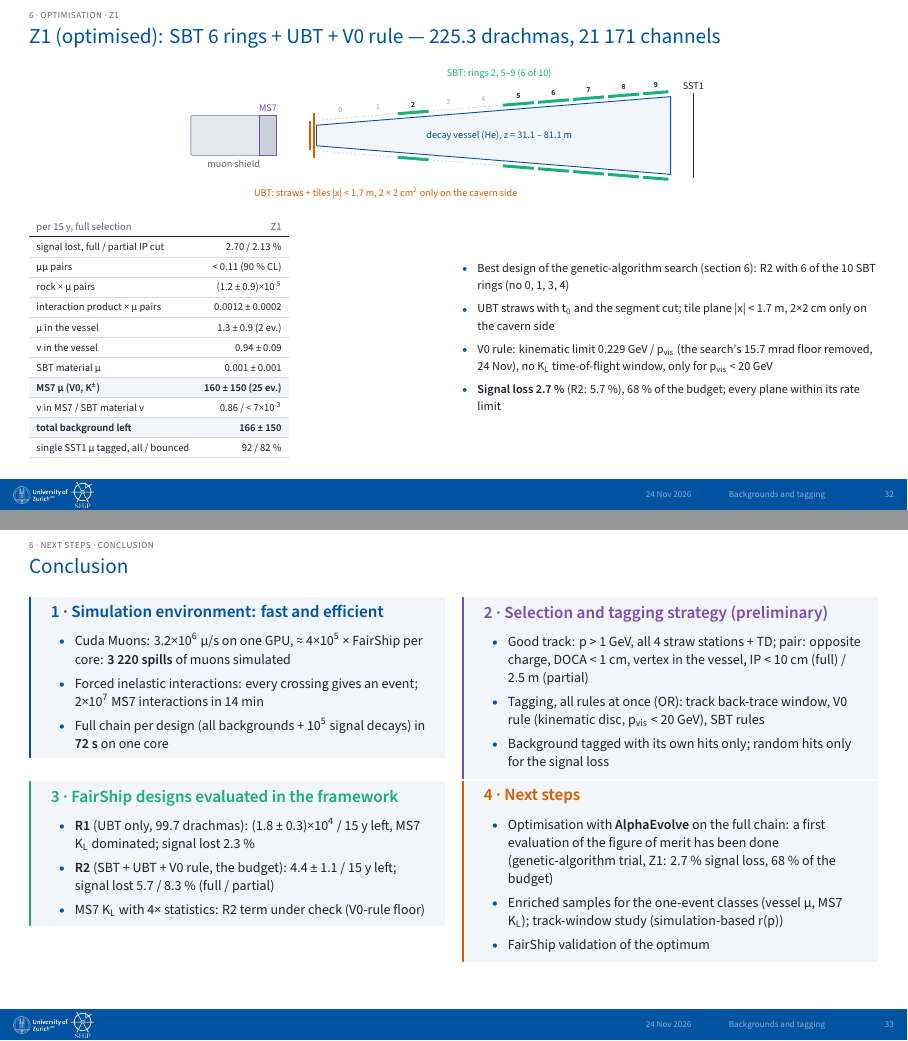
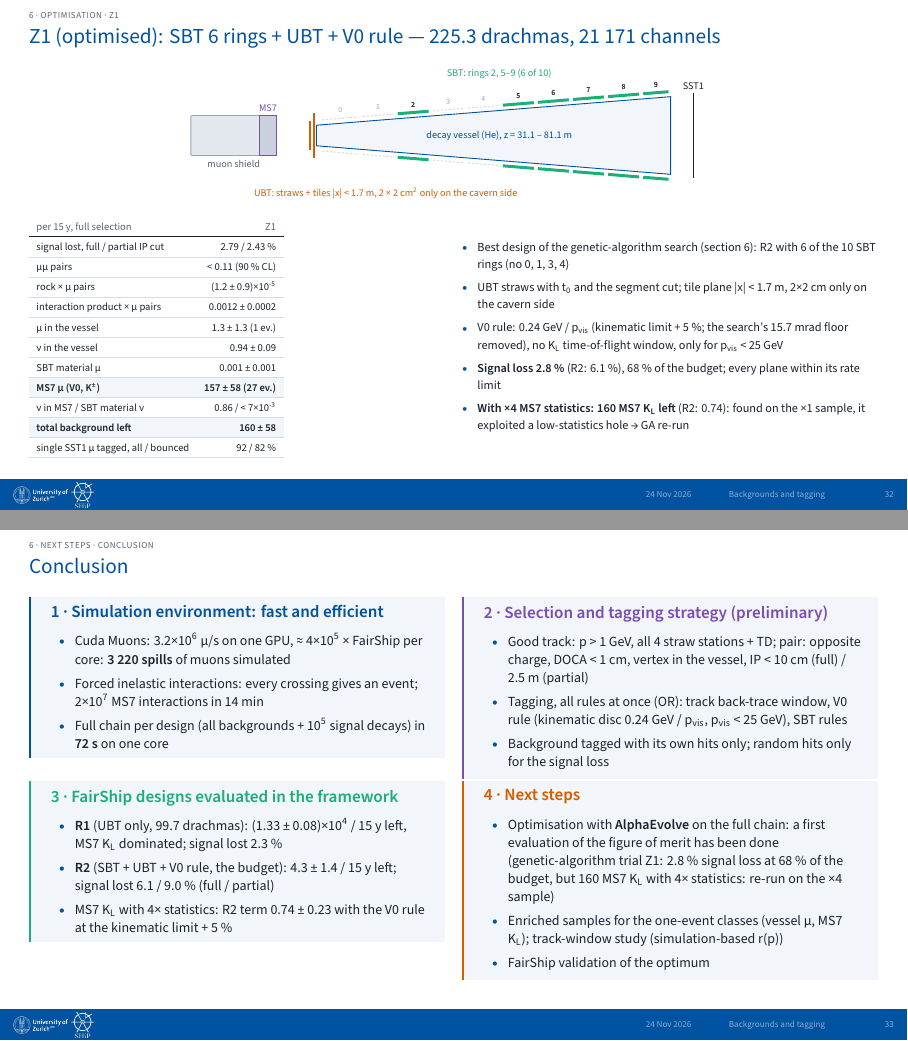
Before and after one commit to Gfrisella/Presentation_Tagging_System, LaTeX slides (main.tex, which reads sections/04_background_tagging.tex, sections/05_next_steps.tex, sections/06_backup.tex): pages 32 and 33 of 53, joined at a grey line. The pictures show the PDF file main.pdf that the author committed with the source.

Commit message:
V0 rule 0.24 GeV / p_vis, p_max 25 GeV; design tables with x4 MS7 statistics
Co-Authored-By: Claude Opus 5.5 <noreply@anthropic.com>

```diff
--- a/sections/04_background_tagging.tex
+++ b/sections/04_background_tagging.tex
@@ -54,7 +54,7 @@
 \flowarrow%
 \flowstep{white}{rule}{2.28pt}{3.64pt}{{\fontsize{5.92pt}{7.40pt}\selectfont\textbf{\textcolor{purple}{trace back as a neutral}}\par}\vspace{0.91pt}{\fontsize{5.01pt}{6.76pt}\selectfont\textcolor{ink}{from the vertex along p\textsubscript{vis} to the UBT}\par}}%
 \flowarrow%
-\flowstep{white}{rule}{2.28pt}{3.64pt}{{\fontsize{5.92pt}{7.40pt}\selectfont\textbf{\textcolor{purple}{disc + early window}}\par}\vspace{0.91pt}{\fontsize{5.01pt}{6.76pt}\selectfont\textcolor{ink}{r = 5 cm + 0.229 GeV/p\textsubscript{vis}·Δz; window opened by the K\textsubscript{L} flight time}\par}}%
+\flowstep{white}{rule}{2.28pt}{3.64pt}{{\fontsize{5.92pt}{7.40pt}\selectfont\textbf{\textcolor{purple}{disc + early window}}\par}\vspace{0.91pt}{\fontsize{5.01pt}{6.76pt}\selectfont\textcolor{ink}{r = 5 cm + 0.24 GeV/p\textsubscript{vis}·Δz; window opened by the K\textsubscript{L} flight time}\par}}%
 \flowarrow%
 \flowstep{white}{rule}{2.28pt}{3.64pt}{{\fontsize{5.92pt}{7.40pt}\selectfont\textbf{\textcolor{purple}{any hit?}}\par}\vspace{0.91pt}{\fontsize{5.01pt}{6.76pt}\selectfont\textcolor{ink}{yes → tagged: the parent muon or the other products}\par}}%
 \end{flowrow}
@@ -85,7 +85,7 @@
 \hfill%
 \begin{minipage}[c]{\dimexpr(1.0000\linewidth-1.0000\dimexpr42.90pt\relax)}\raggedright
 \begin{flowrow}{\dimexpr(\linewidth-3\dimexpr5.46pt\relax)/4\relax}{5.46pt}%
-\flowstep{white}{rule}{2.28pt}{3.64pt}{{\fontsize{4.78pt}{5.97pt}\selectfont\textbf{\textcolor{purple}{candidate}}\par}\vspace{0.91pt}{\fontsize{4.10pt}{5.53pt}\selectfont\textcolor{ink}{p\textsubscript{vis} < 20 GeV}\par}}%
+\flowstep{white}{rule}{2.28pt}{3.64pt}{{\fontsize{4.78pt}{5.97pt}\selectfont\textbf{\textcolor{purple}{candidate}}\par}\vspace{0.91pt}{\fontsize{4.10pt}{5.53pt}\selectfont\textcolor{ink}{p\textsubscript{vis} < 25 GeV}\par}}%
 \flowarrow%
 \flowstep{white}{rule}{2.28pt}{3.64pt}{{\fontsize{4.78pt}{5.97pt}\selectfont\textbf{\textcolor{purple}{trace back as a neutral}}\par}\vspace{0.91pt}{\fontsize{4.10pt}{5.53pt}\selectfont\textcolor{ink}{vertex → UBT along p\textsubscript{vis}}\par}}%
 \flowarrow%
@@ -131,7 +131,7 @@
 \hfill%
 \begin{minipage}[c]{\dimexpr(1.0000\linewidth-1.0000\dimexpr42.90pt\relax)}\raggedright
 \begin{flowrow}{\dimexpr(\linewidth-3\dimexpr5.46pt\relax)/4\relax}{5.46pt}%
-\flowstep{purple}{purple}{2.28pt}{3.64pt}{{\fontsize{4.78pt}{5.97pt}\selectfont\textbf{\textcolor{white}{candidate}}\par}\vspace{0.91pt}{\fontsize{4.10pt}{5.53pt}\selectfont\textcolor{white}{p\textsubscript{vis} < 20 GeV}\par}}%
+\flowstep{purple}{purple}{2.28pt}{3.64pt}{{\fontsize{4.78pt}{5.97pt}\selectfont\textbf{\textcolor{white}{candidate}}\par}\vspace{0.91pt}{\fontsize{4.10pt}{5.53pt}\selectfont\textcolor{white}{p\textsubscript{vis} < 25 GeV}\par}}%
 \flowarrow%
 \flowstep{purple}{purple}{2.28pt}{3.64pt}{{\fontsize{4.78pt}{5.97pt}\selectfont\textbf{\textcolor{white}{trace back as a neutral}}\par}\vspace{0.91pt}{\fontsize{4.10pt}{5.53pt}\selectfont\textcolor{white}{vertex → UBT along p\textsubscript{vis}}\par}}%
 \flowarrow%
@@ -160,7 +160,7 @@
 \hfill%
 \begin{minipage}[c]{0.45\linewidth}
 \begin{mathbox}[purple]{6.23pt}
-\textbf{neutral back-trace}\newline{}r = 5 cm + 0.229 GeV / p\textsubscript{vis} · Δz\newline{}−w − t\textsubscript{early} < Δt < w, t\textsubscript{early} ≤ 6 ns\newline{}\textcolor{muted}{Δz: from the vertex back to the plane}
+\textbf{neutral back-trace} (p\textsubscript{vis} < 25 GeV)\newline{}r = 5 cm + p* / p\textsubscript{vis} · Δz, p* = \textbf{0.24 GeV}\newline{}\textcolor{muted}{= kinematic limit + 5 \% for the p\textsubscript{vis} resolution}\newline{}−w − t\textsubscript{early} < Δt < w, t\textsubscript{early} ≤ 6 ns\newline{}\textcolor{muted}{Δz: from the vertex back to the plane}
 \end{mathbox}
 {\fontsize{6.55pt}{7.37pt}\selectfont
 \begin{itemize}
@@ -196 +196,2 @@ interaction product × μ pairs & 0.0015 ± 0.0005 & 0.0015 ± 0.0005 \\\rowrule
 ν in MS7 & 2.1 & 0.78 \\\rowrule
+\rowcolor{tint}\bfseries total background left & \bfseries (1.33 ± 0.08)×10\textsuperscript{4} & \bfseries 60 ± 20 \\\rowrule
@@ -221,3 +221,4 @@ signal lost, full / partial IP cut & 4.65 / 5.00 \% & 5.67 / 8.31 \% \\\rowrule
 μμ pairs & < 0.11 (90 \% CL) & < 0.11 (90 \% CL) \\\rowrule
 rock × μ pairs & < 0.027 (90 \% CL) & < 0.027 (90 \% CL) \\\rowrule
 interaction product × μ pairs & < 1.4×10\textsuperscript{-3} (90 \% CL) & < 1.4×10\textsuperscript{-3} (90 \% CL) \\\rowrule
+μ in the vessel & 1.3 ± 1.0 (2 ev.) & 1.3 ± 1.3 (1 ev.) \\\rowrule
@@ -225,4 +225,4 @@ interaction product × μ pairs & < 1.4×10\textsuperscript{-3} (90 \% CL) & < 1
 ν in the vessel & 0.93 ± 0.09 & 0.93 ± 0.09 \\\rowrule
 SBT material μ & 193 ± 20 & 0.70 ± 0.48 \\\rowrule
-\rowcolor{tint}\bfseries MS7 μ (V0, K\textsuperscript{±}) & \bfseries (1.5 ± 0.4)×10\textsuperscript{4} & \bfseries 0.82 ± 0.25 \\\rowrule
+\rowcolor{tint}\bfseries MS7 μ (V0, K\textsuperscript{±}) & \bfseries (1.03 ± 0.07)×10\textsuperscript{4} & \bfseries 0.74 ± 0.23 \\\rowrule
 ν in MS7 / SBT material ν & 1.33 / < 7×10\textsuperscript{-3} & 0.66 / < 7×10\textsuperscript{-3} \\\rowrule
@@ -236,8 +236,8 @@ single SST1 μ tagged, all / bounced & 94 / 81 \% & 94 / 84 \% \\\rowrule
 \begin{itemize}
   \item Removes everything entering through the walls: pairs, rock, vessel μ
   \item Single SST1 muons tagged 94 \%
-  \item \textbf{V0 rule} (A+C, software only, p\textsubscript{vis} < 20 GeV): MS7 1.5×10\textsuperscript{4} → \textbf{0.82}, SBT-material μ 193 → 0.70
-  \item Cost of the V0 rule: signal 4.7 / 5.0 → 5.7 / 8.3 \%
+  \item \textbf{V0 rule} (A+C, software only, p\textsubscript{vis} < 25 GeV): MS7 1.0×10\textsuperscript{4} → \textbf{0.74}, SBT-material μ 193 → 0.70
+  \item Cost of the V0 rule: signal 4.7 / 5.0 → 6.1 / 9.0 \%
 \end{itemize}}
 \end{minipage}\par
 \end{btframe}
@@ -250,8 +250,11 @@ single SST1 μ tagged, all / bounced & 94 / 81 \% & 94 / 84 \% \\\rowrule
 μμ pairs & < 0.11 & < 0.11 \\\rowrule
 rock × μ pairs & 0.097 ± 0.012 & < 0.027 \\\rowrule
 interaction product × μ pairs & 0.0015 ± 0.0005 & < 1.4×10\textsuperscript{-3} \\\rowrule
-μ in the vessel (helium, walls) & 27 & 1.3 (2 ev.) \\\rowrule
+μ in the vessel (helium, walls) & 27 & 1.3 (1 ev.) \\\rowrule
 SBT material & – & 0.70 ± 0.48 \\\rowrule
-MS7 μ (V0, K\textsuperscript{±}) & 1.8×10\textsuperscript{4} & 0.82 ± 0.25 \\\rowrule
+MS7 μ (V0, K\textsuperscript{±}) & 1.33×10\textsuperscript{4} & 0.74 ± 0.23 \\\rowrule
 ν in the vessel & 3.1 & 0.93 \\\rowrule
 ν in MS7 / SBT material & 2.1 / – & 0.66 / < 7×10\textsuperscript{-3} \\\rowrule
+\rowcolor{tint}\bfseries total background left & \bfseries (1.33 ± 0.08)×10\textsuperscript{4} & \bfseries 4.3 ± 1.4 \\\rowrule
+\rowcolor{tint}\bfseries signal lost, full / partial IP cut & \bfseries 2.25 / 2.09 \% & \bfseries 6.13 / 9.04 \% \\\rowrule
+\rowcolor{tint}\bfseries signal lost at UBT rate ×2 (V0 rule 0.229, 20 GeV) & \bfseries 4.04 / 3.62 \% & \bfseries 7.72 / 11.46 \% \\\rowrule
--- a/sections/05_next_steps.tex
+++ b/sections/05_next_steps.tex
@@ -47,16 +47,16 @@
 {\fontsize{5.31pt}{6.90pt}\selectfont\setlength{\tabcolsep}{3.72pt}\renewcommand{\arraystretch}{1.42}
 \begin{tabular}{lr}
 \textcolor{muted}{per 15 y, full selection} & \textcolor{muted}{Z1} \\\headrule
-signal lost, full / partial IP cut & 2.70 / 2.13 \% \\\rowrule
+signal lost, full / partial IP cut & 2.79 / 2.43 \% \\\rowrule
 μμ pairs & < 0.11 (90 \% CL) \\\rowrule
 rock × μ pairs & (1.2 ± 0.9)×10\textsuperscript{-5} \\\rowrule
 interaction product × μ pairs & 0.0012 ± 0.0002 \\\rowrule
-μ in the vessel & 1.3 ± 0.9 (2 ev.) \\\rowrule
+μ in the vessel & 1.3 ± 1.3 (1 ev.) \\\rowrule
 ν in the vessel & 0.94 ± 0.09 \\\rowrule
 SBT material μ & 0.001 ± 0.001 \\\rowrule
-\rowcolor{tint}\bfseries MS7 μ (V0, K\textsuperscript{±}) & \bfseries 160 ± 150 (25 ev.) \\\rowrule
+\rowcolor{tint}\bfseries MS7 μ (V0, K\textsuperscript{±}) & \bfseries 157 ± 58 (27 ev.) \\\rowrule
 ν in MS7 / SBT material ν & 0.86 / < 7×10\textsuperscript{-3} \\\rowrule
-\rowcolor{tint}\bfseries total background left & \bfseries 166 ± 150 \\\rowrule
+\rowcolor{tint}\bfseries total background left & \bfseries 160 ± 58 \\\rowrule
 single SST1 μ tagged, all / bounced & 92 / 82 \% \\\rowrule
 \end{tabular}\par}
 \end{minipage}%
@@ -66,8 +66,9 @@ single SST1 μ tagged, all / bounced & 92 / 82 \% \\\rowrule
 \begin{itemize}
   \item Best design of the genetic-algorithm search (section 6): R2 with 6 of the 10 SBT rings (no 0, 1, 3, 4)
   \item UBT straws with t\textsubscript{0} and the segment cut; tile plane |x| < 1.7 m, 2×2 cm only on the cavern side
-  \item V0 rule: kinematic limit 0.229 GeV / p\textsubscript{vis} (the search's 15.7 mrad floor removed, 24 Nov), no K\textsubscript{L} time-of-flight window, only for p\textsubscript{vis} < 20 GeV
-  \item \textbf{Signal loss 2.7 \%} (R2: 5.7 \%), 68 \% of the budget; every plane within its rate limit
+  \item V0 rule: 0.24 GeV / p\textsubscript{vis} (kinematic limit + 5 \%; the search's 15.7 mrad floor removed), no K\textsubscript{L} time-of-flight window, only for p\textsubscript{vis} < 25 GeV
+  \item \textbf{Signal loss 2.8 \%} (R2: 6.1 \%), 68 \% of the budget; every plane within its rate limit
+  \item \textbf{With ×4 MS7 statistics: 160 MS7 K\textsubscript{L} left} (R2: 0.74): found on the ×1 sample, it exploited a low-statistics hole → GA re-run
 \end{itemize}}
 \end{minipage}\par
 \end{btframe}
@@ -113,7 +114,7 @@ single SST1 μ tagged, all / bounced & 92 / 82 \% \\\rowrule
 {\fontsize{8.6pt}{10pt}\selectfont\textbf{\textcolor{purple}{2 · Selection and tagging strategy (preliminary)}}}\par\vspace{2pt}
 \begin{itemize}\setlength{\itemsep}{3pt}
   \item Good track: p > 1 GeV, all 4 straw stations + TD; pair: opposite charge, DOCA < 1 cm, vertex in the vessel, IP < 10 cm (full) / 2.5 m (partial)
-  \item Tagging, all rules at once (OR): track back-trace window, V0 rule (kinematic disc, p\textsubscript{vis} < 20 GeV), SBT rules
+  \item Tagging, all rules at once (OR): track back-trace window, V0 rule (kinematic disc 0.24 GeV / p\textsubscript{vis}, p\textsubscript{vis} < 25 GeV), SBT rules
   \item Background tagged with its own hits only; random hits only for the signal loss
 \end{itemize}
 \end{mathbox}
@@ -123,16 +124,16 @@ single SST1 μ tagged, all / bounced & 92 / 82 \% \\\rowrule
 \begin{mathbox}[green]{7pt}
 {\fontsize{8.6pt}{10pt}\selectfont\textbf{\textcolor{green}{3 · FairShip designs evaluated in the framework}}}\par\vspace{2pt}
 \begin{itemize}\setlength{\itemsep}{3pt}
-  \item \textbf{R1} (UBT only, 99.7 drachmas): (1.8 ± 0.3)×10\textsuperscript{4} / 15 y left, MS7 K\textsubscript{L} dominated; signal lost 2.3 \%
-  \item \textbf{R2} (SBT + UBT + V0 rule, the budget): 4.4 ± 1.1 / 15 y left; signal lost 5.7 / 8.3 \% (full / partial)
-  \item MS7 K\textsubscript{L} with 4× statistics: R2 term under check (V0-rule floor)
+  \item \textbf{R1} (UBT only, 99.7 drachmas): (1.33 ± 0.08)×10\textsuperscript{4} / 15 y left, MS7 K\textsubscript{L} dominated; signal lost 2.3 \%
+  \item \textbf{R2} (SBT + UBT + V0 rule, the budget): 4.3 ± 1.4 / 15 y left; signal lost 6.1 / 9.0 \% (full / partial)
+  \item MS7 K\textsubscript{L} with 4× statistics: R2 term 0.74 ± 0.23 with the V0 rule at the kinematic limit + 5 \%
 \end{itemize}
 \end{mathbox}
 \end{minipage}\hfill\begin{minipage}[t]{0.49\linewidth}\vspace{0pt}
 \begin{mathbox}[orange]{7pt}
 {\fontsize{8.6pt}{10pt}\selectfont\textbf{\textcolor{orange}{4 · Next steps}}}\par\vspace{2pt}
 \begin{itemize}\setlength{\itemsep}{3pt}
-  \item Optimisation with \textbf{AlphaEvolve} on the full chain: a first evaluation of the figure of merit has been done (genetic-algorithm trial, Z1: 2.7 \% signal loss, 68 \% of the budget)
+  \item Optimisation with \textbf{AlphaEvolve} on the full chain: a first evaluation of the figure of merit has been done (genetic-algorithm trial Z1: 2.8 \% signal loss at 68 \% of the budget, but 160 MS7 K\textsubscript{L} with 4× statistics: re-run on the ×4 sample)
   \item Enriched samples for the one-event classes (vessel μ, MS7 K\textsubscript{L}); track-window study (simulation-based r(p))
   \item FairShip validation of the optimum
 \end{itemize}
--- a/sections/06_backup.tex
+++ b/sections/06_backup.tex
@@ -292,7 +292,7 @@ W < 3.5 / 3.5–5 / > 5 GeV & 0 / 1.6 / 98 \% & 0.6 / 4.3 / 95 \% & 89 / 5.4 / 5
 \end{btframe}
 
 % ---------------------------------------------------------------- slide 40d: V0-rule aperture (19 Nov 2026)
-\begin{btframe}{7 · Back-up · V0 rule aperture}{V0-rule disc from the kinematic limit: r = 5 cm + p*\textsubscript{max} / p\textsubscript{vis} · Δz, p*\textsubscript{max} = 0.229 GeV}
+\begin{btframe}{7 · Back-up · V0 rule aperture}{V0-rule disc from the kinematic limit: r = 5 cm + p*\textsubscript{max} / p\textsubscript{vis} · Δz, p*\textsubscript{max} = 0.229 GeV, rule 0.24 GeV}
 \begin{minipage}[t]{0.49\linewidth}\vspace{0pt}\centering
 \includegraphics[width=0.88\linewidth]{figs/s40d_angle_vs_pvis_kin.png}
 \end{minipage}\hfill
```
Also changed, not shown: README.md, figs/aperture_radii_v024.pdf (added), main.pdf, sections/04_background_tagging.tex (15 more changed lines), sections/06_backup.tex (8 more changed lines).
